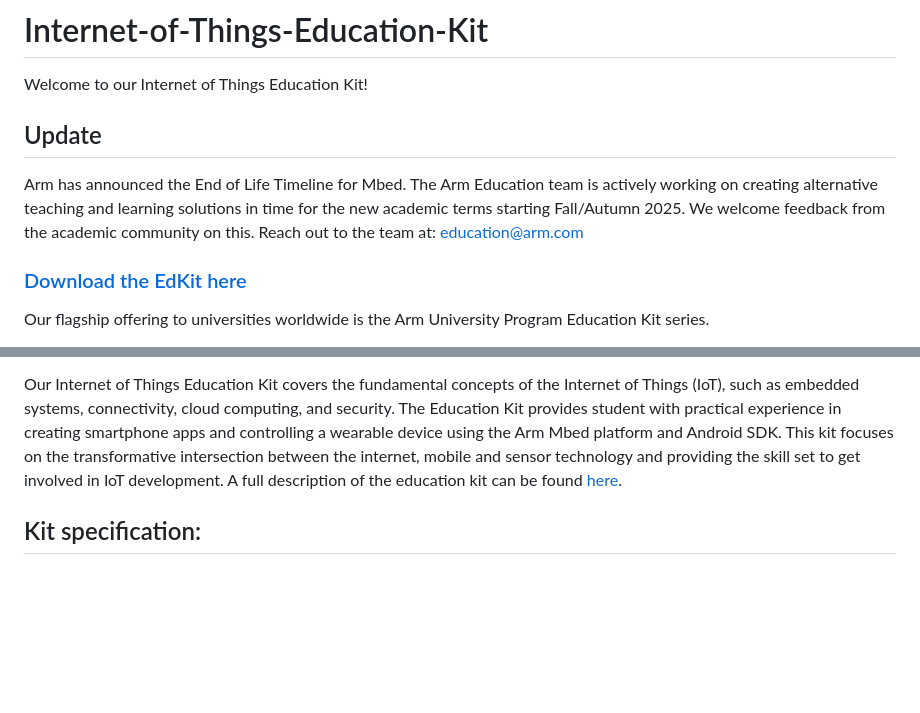
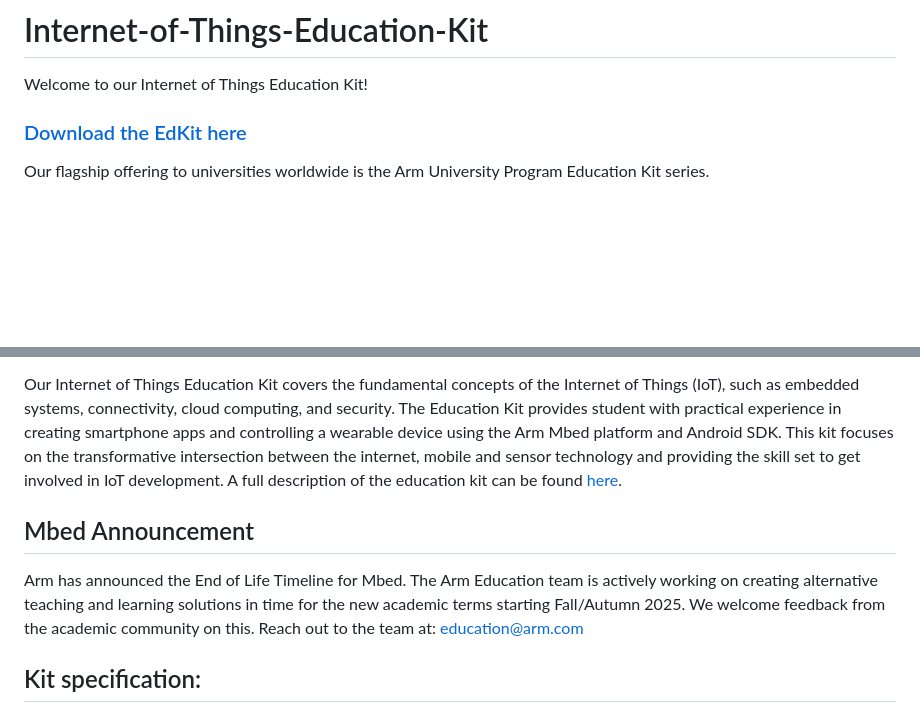
Before and after one commit to arm-university/Internet-of-Things-Education-Kit, a Markdown page: README.md, 2 parts joined by grey strips. Rendered like a GitHub page; blank space fills up the shorter version.

```diff
--- a/README.md
+++ b/README.md
@@ -2,10 +2,6 @@
 # Internet-of-Things-Education-Kit
 
 Welcome to our Internet of Things Education Kit!
-
-## Update
-
-Arm has announced the End of Life Timeline for Mbed. The Arm Education team is actively working on creating alternative teaching and learning solutions in time for the new academic terms starting Fall/Autumn 2025. We welcome feedback from the academic community on this. Reach out to the team at: education@arm.com
 
 ### [Download the EdKit here](https://github.com/arm-university/Internet-of-Things-Education-Kit/archive/refs/heads/main.zip)
 
@@ -14,6 +10,10 @@ Our flagship offering to universities worldwide is the Arm University Program Ed
 These self-contained educational materials offered exclusively and at no cost to academics and teaching staff worldwide. They’re designed to support your day-to-day teaching on core electronic engineering and computer science subjects. You have the freedom to choose which modules to teach – you can use all the modules in the Education Kit or only those that are most appropriate to your teaching outcomes.
 
 Our Internet of Things Education Kit covers the  fundamental concepts of the Internet of Things (IoT), such as embedded systems, connectivity, cloud computing, and security. The Education Kit provides student with practical experience in creating smartphone apps and controlling a wearable device using the Arm Mbed platform and Android SDK. This kit focuses on the transformative intersection between the internet, mobile and sensor technology and providing the skill set to get involved in IoT development. A full description of the education kit can be found [here](https://www.arm.com/resources/education/education-kits/internet-of-things).
+
+## Mbed Announcement
+
+Arm has announced the End of Life Timeline for Mbed. The Arm Education team is actively working on creating alternative teaching and learning solutions in time for the new academic terms starting Fall/Autumn 2025. We welcome feedback from the academic community on this. Reach out to the team at: education@arm.com
 
 
  ## Kit specification:
```
